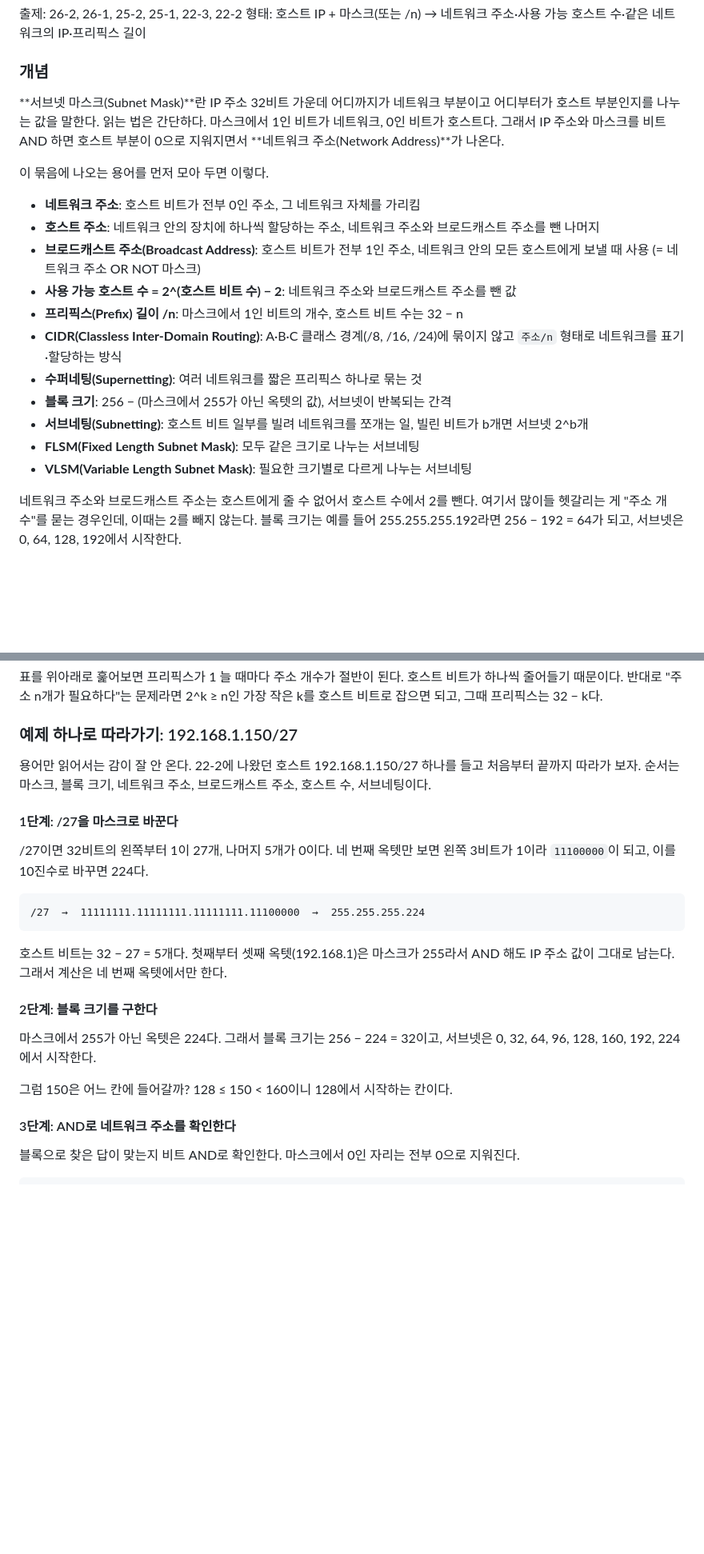
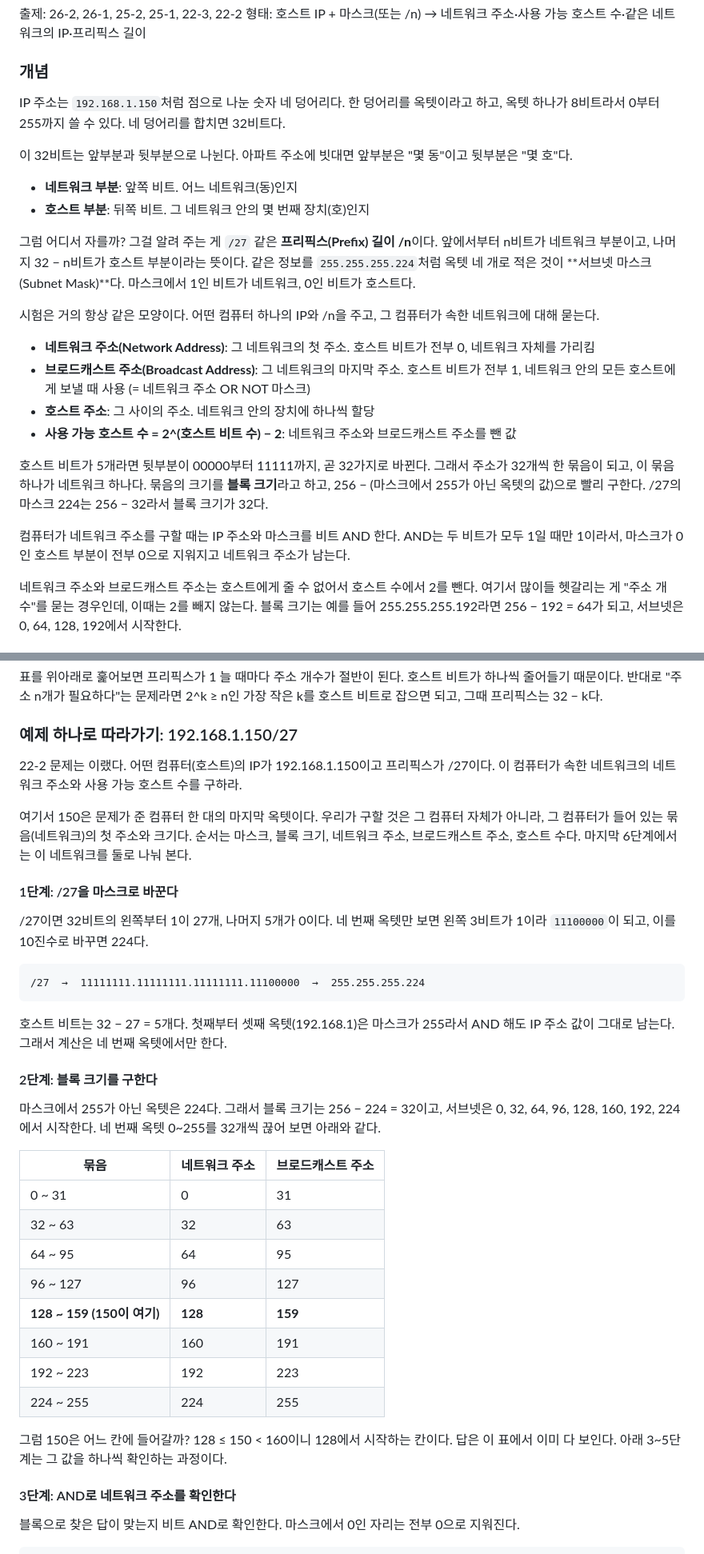
Before and after one commit to HUHGEON/jeongcheogi, a Markdown page: content/network.md, 2 parts joined by grey strips. Shown at 80% size. Drawn GitHub-style; blank space fills up the shorter version.

Commit message:
네트워크: 서브넷 개념을 IP 구조부터, 예제에 문제 설정과 블록 표 추가

```diff
--- a/content/network.md
+++ b/content/network.md
@@ -7,21 +7,25 @@
 형태: 호스트 IP + 마스크(또는 /n) → 네트워크 주소·사용 가능 호스트 수·같은 네트워크의 IP·프리픽스 길이
 
 ### 개념
-**서브넷 마스크(Subnet Mask)**란 IP 주소 32비트 가운데 어디까지가 네트워크 부분이고 어디부터가 호스트 부분인지를 나누는 값을 말한다. 읽는 법은 간단하다. 마스크에서 1인 비트가 네트워크, 0인 비트가 호스트다. 그래서 IP 주소와 마스크를 비트 AND 하면 호스트 부분이 0으로 지워지면서 **네트워크 주소(Network Address)**가 나온다.
+IP 주소는 `192.168.1.150`처럼 점으로 나눈 숫자 네 덩어리다. 한 덩어리를 옥텟이라고 하고, 옥텟 하나가 8비트라서 0부터 255까지 쓸 수 있다. 네 덩어리를 합치면 32비트다.
 
-이 묶음에 나오는 용어를 먼저 모아 두면 이렇다.
+이 32비트는 앞부분과 뒷부분으로 나뉜다. 아파트 주소에 빗대면 앞부분은 "몇 동"이고 뒷부분은 "몇 호"다.
 
-- **네트워크 주소**: 호스트 비트가 전부 0인 주소, 그 네트워크 자체를 가리킴
-- **호스트 주소**: 네트워크 안의 장치에 하나씩 할당하는 주소, 네트워크 주소와 브로드캐스트 주소를 뺀 나머지
-- **브로드캐스트 주소(Broadcast Address)**: 호스트 비트가 전부 1인 주소, 네트워크 안의 모든 호스트에게 보낼 때 사용 (= 네트워크 주소 OR NOT 마스크)
+- **네트워크 부분**: 앞쪽 비트. 어느 네트워크(동)인지
+- **호스트 부분**: 뒤쪽 비트. 그 네트워크 안의 몇 번째 장치(호)인지
+
+그럼 어디서 자를까? 그걸 알려 주는 게 `/27` 같은 **프리픽스(Prefix) 길이 /n**이다. 앞에서부터 n비트가 네트워크 부분이고, 나머지 32 − n비트가 호스트 부분이라는 뜻이다. 같은 정보를 `255.255.255.224`처럼 옥텟 네 개로 적은 것이 **서브넷 마스크(Subnet Mask)**다. 마스크에서 1인 비트가 네트워크, 0인 비트가 호스트다.
+
+시험은 거의 항상 같은 모양이다. 어떤 컴퓨터 하나의 IP와 /n을 주고, 그 컴퓨터가 속한 네트워크에 대해 묻는다.
+
+- **네트워크 주소(Network Address)**: 그 네트워크의 첫 주소. 호스트 비트가 전부 0, 네트워크 자체를 가리킴
+- **브로드캐스트 주소(Broadcast Address)**: 그 네트워크의 마지막 주소. 호스트 비트가 전부 1, 네트워크 안의 모든 호스트에게 보낼 때 사용 (= 네트워크 주소 OR NOT 마스크)
+- **호스트 주소**: 그 사이의 주소. 네트워크 안의 장치에 하나씩 할당
 - **사용 가능 호스트 수 = 2^(호스트 비트 수) − 2**: 네트워크 주소와 브로드캐스트 주소를 뺀 값
-- **프리픽스(Prefix) 길이 /n**: 마스크에서 1인 비트의 개수, 호스트 비트 수는 32 − n
-- **CIDR(Classless Inter-Domain Routing)**: A·B·C 클래스 경계(/8, /16, /24)에 묶이지 않고 `주소/n` 형태로 네트워크를 표기·할당하는 방식
-- **수퍼네팅(Supernetting)**: 여러 네트워크를 짧은 프리픽스 하나로 묶는 것
-- **블록 크기**: 256 − (마스크에서 255가 아닌 옥텟의 값), 서브넷이 반복되는 간격
-- **서브네팅(Subnetting)**: 호스트 비트 일부를 빌려 네트워크를 쪼개는 일, 빌린 비트가 b개면 서브넷 2^b개
-- **FLSM(Fixed Length Subnet Mask)**: 모두 같은 크기로 나누는 서브네팅
-- **VLSM(Variable Length Subnet Mask)**: 필요한 크기별로 다르게 나누는 서브네팅
+
+호스트 비트가 5개라면 뒷부분이 00000부터 11111까지, 곧 32가지로 바뀐다. 그래서 주소가 32개씩 한 묶음이 되고, 이 묶음 하나가 네트워크 하나다. 묶음의 크기를 **블록 크기**라고 하고, 256 − (마스크에서 255가 아닌 옥텟의 값)으로 빨리 구한다. /27의 마스크 224는 256 − 32라서 블록 크기가 32다.
+
+컴퓨터가 네트워크 주소를 구할 때는 IP 주소와 마스크를 비트 AND 한다. AND는 두 비트가 모두 1일 때만 1이라서, 마스크가 0인 호스트 부분이 전부 0으로 지워지고 네트워크 주소가 남는다.
 
 네트워크 주소와 브로드캐스트 주소는 호스트에게 줄 수 없어서 호스트 수에서 2를 뺀다. 여기서 많이들 헷갈리는 게 "주소 개수"를 묻는 경우인데, 이때는 2를 빼지 않는다. 블록 크기는 예를 들어 255.255.255.192라면 256 − 192 = 64가 되고, 서브넷은 0, 64, 128, 192에서 시작한다.
 
@@ -45,7 +49,9 @@
 표를 위아래로 훑어보면 프리픽스가 1 늘 때마다 주소 개수가 절반이 된다. 호스트 비트가 하나씩 줄어들기 때문이다. 반대로 "주소 n개가 필요하다"는 문제라면 2^k ≥ n인 가장 작은 k를 호스트 비트로 잡으면 되고, 그때 프리픽스는 32 − k다.
 
 ### 예제 하나로 따라가기: 192.168.1.150/27
-용어만 읽어서는 감이 잘 안 온다. 22-2에 나왔던 호스트 192.168.1.150/27 하나를 들고 처음부터 끝까지 따라가 보자. 순서는 마스크, 블록 크기, 네트워크 주소, 브로드캐스트 주소, 호스트 수, 서브네팅이다.
+22-2 문제는 이랬다. 어떤 컴퓨터(호스트)의 IP가 192.168.1.150이고 프리픽스가 /27이다. 이 컴퓨터가 속한 네트워크의 네트워크 주소와 사용 가능 호스트 수를 구하라.
+
+여기서 150은 문제가 준 컴퓨터 한 대의 마지막 옥텟이다. 우리가 구할 것은 그 컴퓨터 자체가 아니라, 그 컴퓨터가 들어 있는 묶음(네트워크)의 첫 주소와 크기다. 순서는 마스크, 블록 크기, 네트워크 주소, 브로드캐스트 주소, 호스트 수다. 마지막 6단계에서는 이 네트워크를 둘로 나눠 본다.
 
 #### 1단계: /27을 마스크로 바꾼다
 /27이면 32비트의 왼쪽부터 1이 27개, 나머지 5개가 0이다. 네 번째 옥텟만 보면 왼쪽 3비트가 1이라 `11100000`이 되고, 이를 10진수로 바꾸면 224다.
@@ -57,9 +63,20 @@
 호스트 비트는 32 − 27 = 5개다. 첫째부터 셋째 옥텟(192.168.1)은 마스크가 255라서 AND 해도 IP 주소 값이 그대로 남는다. 그래서 계산은 네 번째 옥텟에서만 한다.
 
 #### 2단계: 블록 크기를 구한다
-마스크에서 255가 아닌 옥텟은 224다. 그래서 블록 크기는 256 − 224 = 32이고, 서브넷은 0, 32, 64, 96, 128, 160, 192, 224에서 시작한다.
+마스크에서 255가 아닌 옥텟은 224다. 그래서 블록 크기는 256 − 224 = 32이고, 서브넷은 0, 32, 64, 96, 128, 160, 192, 224에서 시작한다. 네 번째 옥텟 0~255를 32개씩 끊어 보면 아래와 같다.
 
-그럼 150은 어느 칸에 들어갈까? 128 ≤ 150 < 160이니 128에서 시작하는 칸이다.
+| 묶음 | 네트워크 주소 | 브로드캐스트 주소 |
+|---|---|---|
+| 0 ~ 31 | 0 | 31 |
+| 32 ~ 63 | 32 | 63 |
+| 64 ~ 95 | 64 | 95 |
+| 96 ~ 127 | 96 | 127 |
+| **128 ~ 159 (150이 여기)** | **128** | **159** |
+| 160 ~ 191 | 160 | 191 |
+| 192 ~ 223 | 192 | 223 |
+| 224 ~ 255 | 224 | 255 |
+
+그럼 150은 어느 칸에 들어갈까? 128 ≤ 150 < 160이니 128에서 시작하는 칸이다. 답은 이 표에서 이미 다 보인다. 아래 3~5단계는 그 값을 하나씩 확인하는 과정이다.
 
 #### 3단계: AND로 네트워크 주소를 확인한다
 블록으로 찾은 답이 맞는지 비트 AND로 확인한다. 마스크에서 0인 자리는 전부 0으로 지워진다.
```
Also changed, not shown: other parts of content/network.md (+8 -0 lines).
